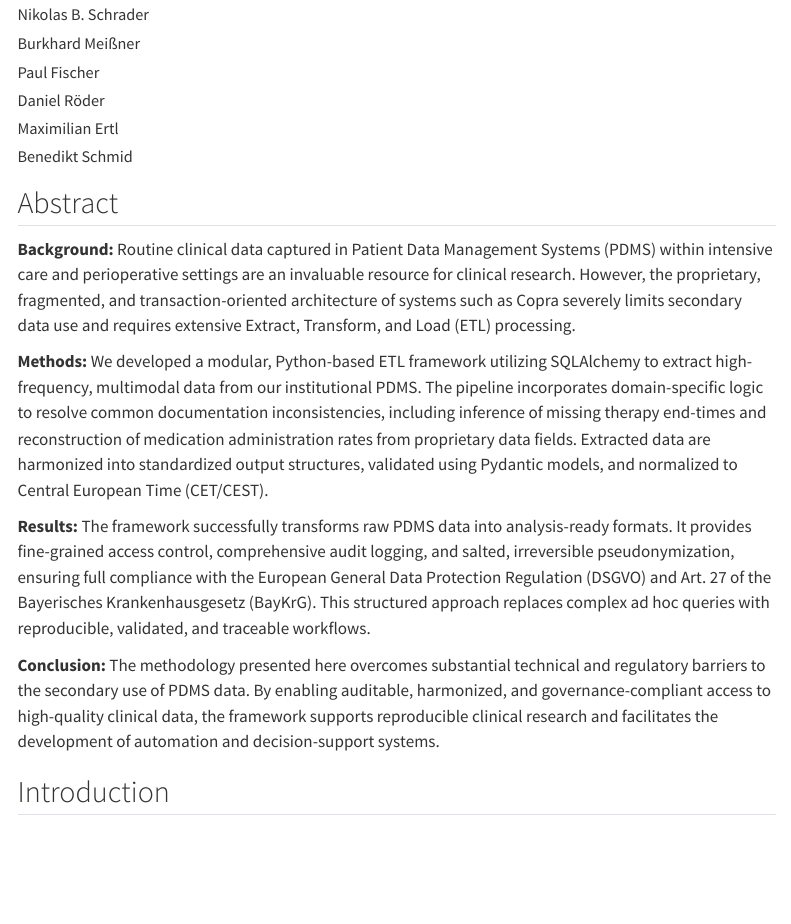
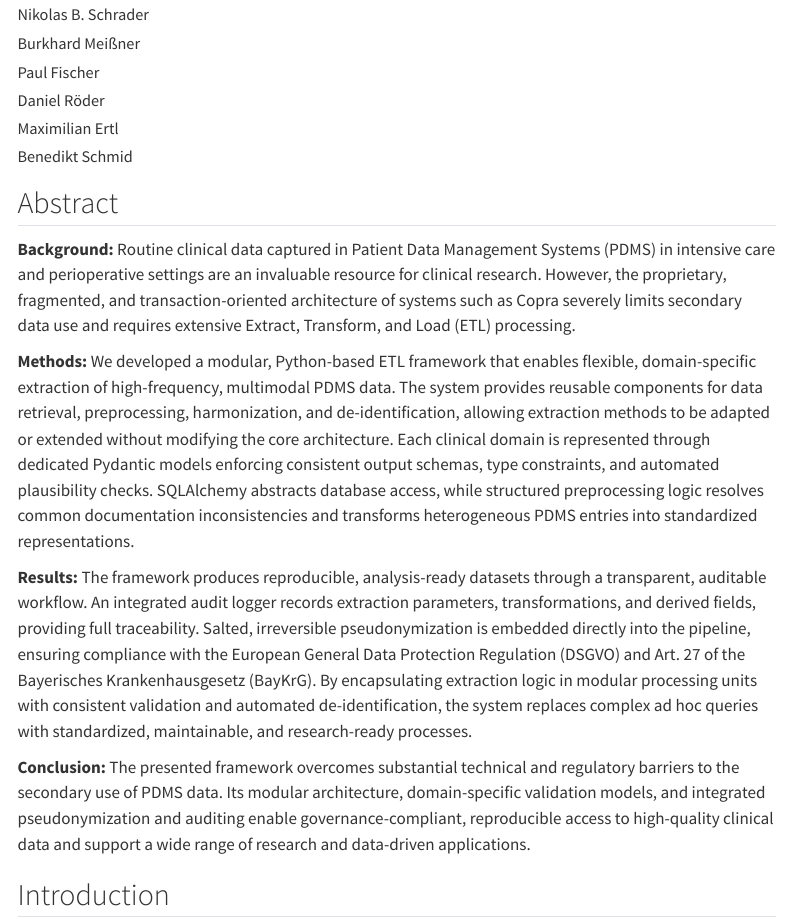
Before and after one commit to DataScienceUKW/manuscript_pdms_extraction, a Quarto document (manuscript.qmd): the page in a window 1100 px wide, from 160 px down. Rendered offline with R 4.5, knitr and Pandoc in place of Quarto, with nearby package versions; menus at the side of the page are left out; long lines of code are wrapped.

Commit message:
abstract revision

```diff
--- a/manuscript.qmd
+++ b/manuscript.qmd
@@ -48,13 +48,13 @@ filters:
 ---
 ## Abstract
 
-**Background:** Routine clinical data captured in Patient Data Management Systems (PDMS) within intensive care and perioperative settings are an invaluable resource for clinical research. However, the proprietary, fragmented, and transaction-oriented architecture of systems such as Copra severely limits secondary data use and requires extensive Extract, Transform, and Load (ETL) processing.
+**Background:** Routine clinical data captured in Patient Data Management Systems (PDMS) in intensive care and perioperative settings are an invaluable resource for clinical research. However, the proprietary, fragmented, and transaction-oriented architecture of systems such as Copra severely limits secondary data use and requires extensive Extract, Transform, and Load (ETL) processing.
 
-**Methods:** We developed a modular, Python-based ETL framework utilizing SQLAlchemy to extract high-frequency, multimodal data from our institutional PDMS. The pipeline incorporates domain-specific logic to resolve common documentation inconsistencies, including inference of missing therapy end-times and reconstruction of medication administration rates from proprietary data fields. Extracted data are harmonized into standardized output structures, validated using Pydantic models, and normalized to Central European Time (CET/CEST).
+**Methods:** We developed a modular, Python-based ETL framework that enables flexible, domain-specific extraction of high-frequency, multimodal PDMS data. The system provides reusable components for data retrieval, preprocessing, harmonization, and de-identification, allowing extraction methods to be adapted or extended without modifying the core architecture. Each clinical domain is represented through dedicated Pydantic models enforcing consistent output schemas, type constraints, and automated plausibility checks. SQLAlchemy abstracts database access, while structured preprocessing logic resolves common documentation inconsistencies and transforms heterogeneous PDMS entries into standardized representations.
 
-**Results:** The framework successfully transforms raw PDMS data into analysis-ready formats. It provides fine-grained access control, comprehensive audit logging, and salted, irreversible pseudonymization, ensuring full compliance with the European General Data Protection Regulation (DSGVO) and Art. 27 of the Bayerisches Krankenhausgesetz (BayKrG). This structured approach replaces complex ad hoc queries with reproducible, validated, and traceable workflows.
+**Results:** The framework produces reproducible, analysis-ready datasets through a transparent, auditable workflow. An integrated audit logger records extraction parameters, transformations, and derived fields, providing full traceability. Salted, irreversible pseudonymization is embedded directly into the pipeline, ensuring compliance with the European General Data Protection Regulation (DSGVO) and Art. 27 of the Bayerisches Krankenhausgesetz (BayKrG). By encapsulating extraction logic in modular processing units with consistent validation and automated de-identification, the system replaces complex ad hoc queries with standardized, maintainable, and research-ready processes.
 
-**Conclusion:** The methodology presented here overcomes substantial technical and regulatory barriers to the secondary use of PDMS data. By enabling auditable, harmonized, and governance-compliant access to high-quality clinical data, the framework supports reproducible clinical research and facilitates the development of automation and decision-support systems.
+**Conclusion:** The presented framework overcomes substantial technical and regulatory barriers to the secondary use of PDMS data. Its modular architecture, domain-specific validation models, and integrated pseudonymization and auditing enable governance-compliant, reproducible access to high-quality clinical data and support a wide range of research and data-driven applications.
 
 ## Introduction
 The secondary use of routine clinical data from electronic health records (EHR) is an increasingly valuable resource for clinical research[@moor_predicting_2023;@schneeweiss_conducting_2021], quality improvement[@hoque_impact_2017], and the development of decision-support systems [@solomon_integrating_2023]. Intensive care medicine (ICM) and perioperative settings, in particular, generate high-frequency, multimodal data captured within Patient Data Management Systems (PDMS). While these systems ensure accurate, detailed and flexible clinical documentation, they are not designed to provide direct access for research purposes. Consequently, Extract, Transform and Load (ETL) processes for secondary data use face significant methodological and technical challenges. @holmes_why_2021 Different individual approaches to address these challenges have been published before. [@maletzky_lifting_2022; @daniel_boie_scalable_2024]
```
